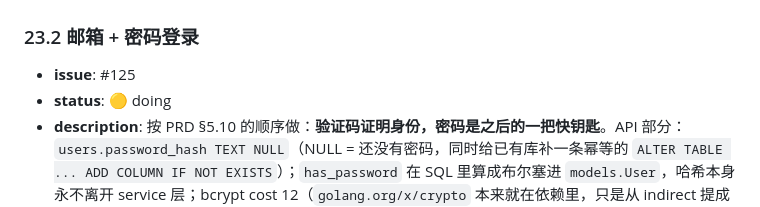
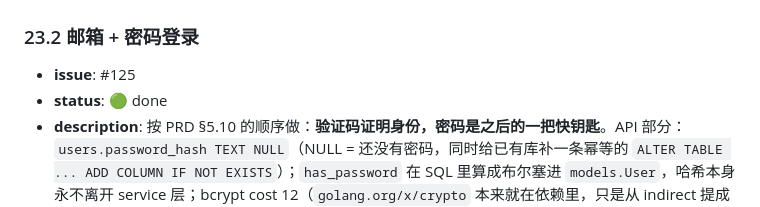
Before and after one commit to HYPERVAPOR/oh-your-ear, a Markdown page: docs/dev-plan.md, the part around the change. Rendered like a GitHub page.

```diff
--- a/docs/dev-plan.md
+++ b/docs/dev-plan.md
@@ -485,6 +485,6 @@
 ### 23.2 邮箱 + 密码登录
 
 - **issue**: #125
-- **status**: 🟡 doing
+- **status**: 🟢 done
 - **description**: 按 PRD §5.10 的顺序做：**验证码证明身份，密码是之后的一把快钥匙**。API 部分：`users.password_hash TEXT NULL`（NULL = 还没有密码，同时给已有库补一条幂等的 `ALTER TABLE ... ADD COLUMN IF NOT EXISTS`）；`has_password` 在 SQL 里算成布尔塞进 `models.User`，哈希本身永不离开 service 层；bcrypt cost 12（`golang.org/x/crypto` 本来就在依赖里，只是从 indirect 提成 direct）；`POST /auth/login` 的请求体接受 `code` 或 `password` 二选一，返回完全一样；`PUT /me/password` 设置/替换（已有密码必须给旧密码，没有则用当前会话 —— 那次会话来自验证码，地址已经证明过），旧密码错给 **403** 而不是 401（调用方是已认证的，只是不记得自己的密码）；`/auth/login` 密码路按邮箱限流，**只对失败计数**（`RateLimiter` 因此拆出 `Allow` / `Hit`：成功的登录不该花自己的额度，否则攻击者烧完额度就能把本人锁在门外）；地址不存在时照样算一次哈希再丢掉，让"邮箱存不存在"无法从响应时间读出来（实测 0.178s / 0.180s）。密码策略：≥8 字符（按字符不按字节，八位中文口令同等对待）、≤72 字节（bcrypt 上限，超长拒绝不截断）、不强制组合、不强制轮换。**UI 部分**：登录页的「用验证码 / 用密码」是家页 Learn / Random 那套焊接组选项卡（`role="group"` + `aria-pressed`，默认验证码）；两种方式的卡片高度**靠构造相等** —— 都只有「邮箱 + 一个凭证字段 + 消息行」，密码输入框的高度正好等于焊接的验证码行（行高本来就是输入框定的），副标题也始终只有一行，实测两种方式都是 699px。`/me` 加 `PasswordForm`：没有密码时只有「新密码 + 设置密码」并带一句"设个密码，以后就不用每次都等邮件了"，设置成功后读回 `/auth/me` 翻成「当前密码 + 修改密码」。实测：密码错 → 401 落在那一行（1 行，高度不变）；用密码从登录页登录 → 落到 `/`；`/me` 从"只有新密码"翻成"当前密码 + 新密码"，提示从 hint 变成「已保存。」。
 - **depends on**: 23.1, 21.1
```
Also changed, not shown: memory/2026-09-25-login-throttling-counts-failures.md (added, +77 -0 lines).
